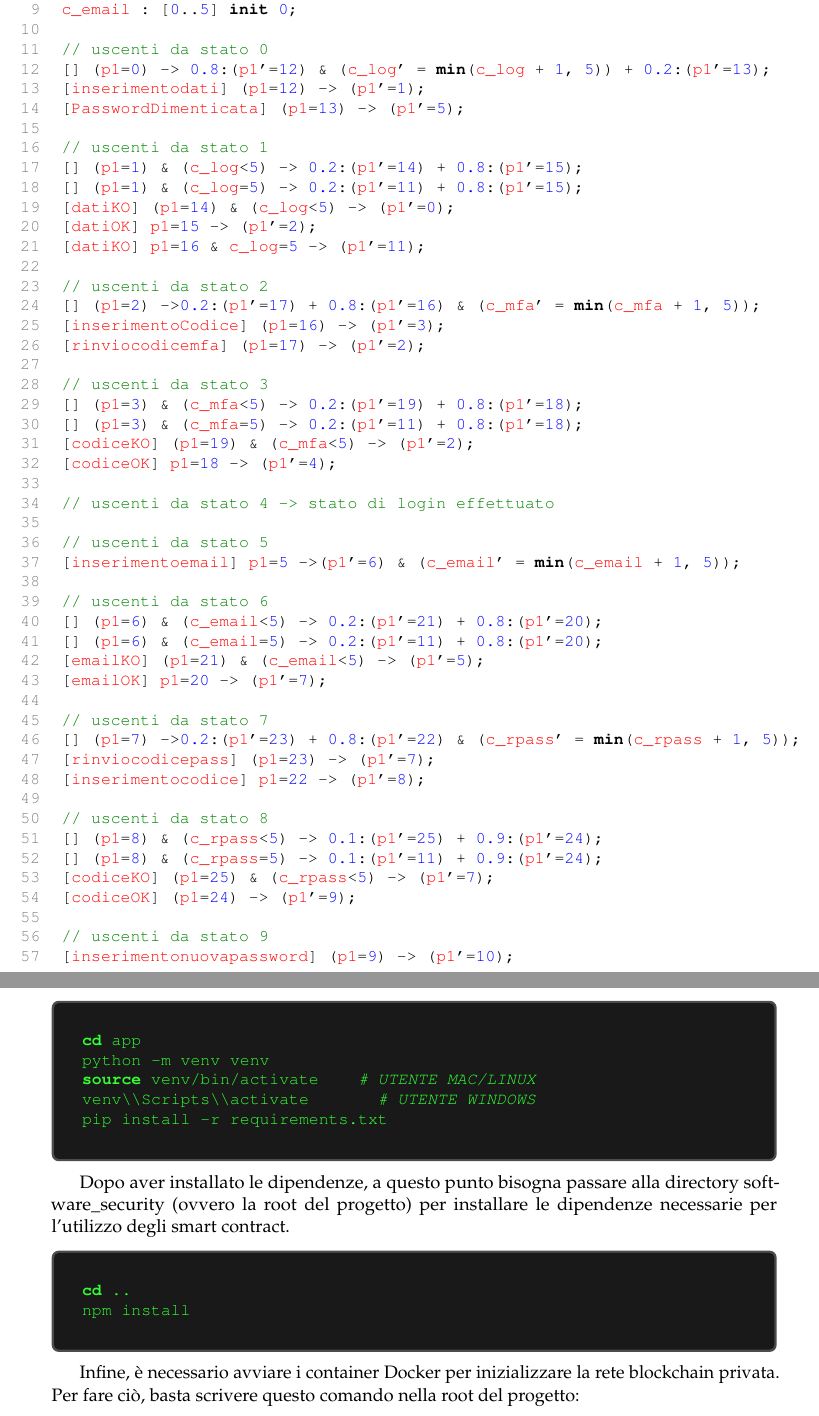
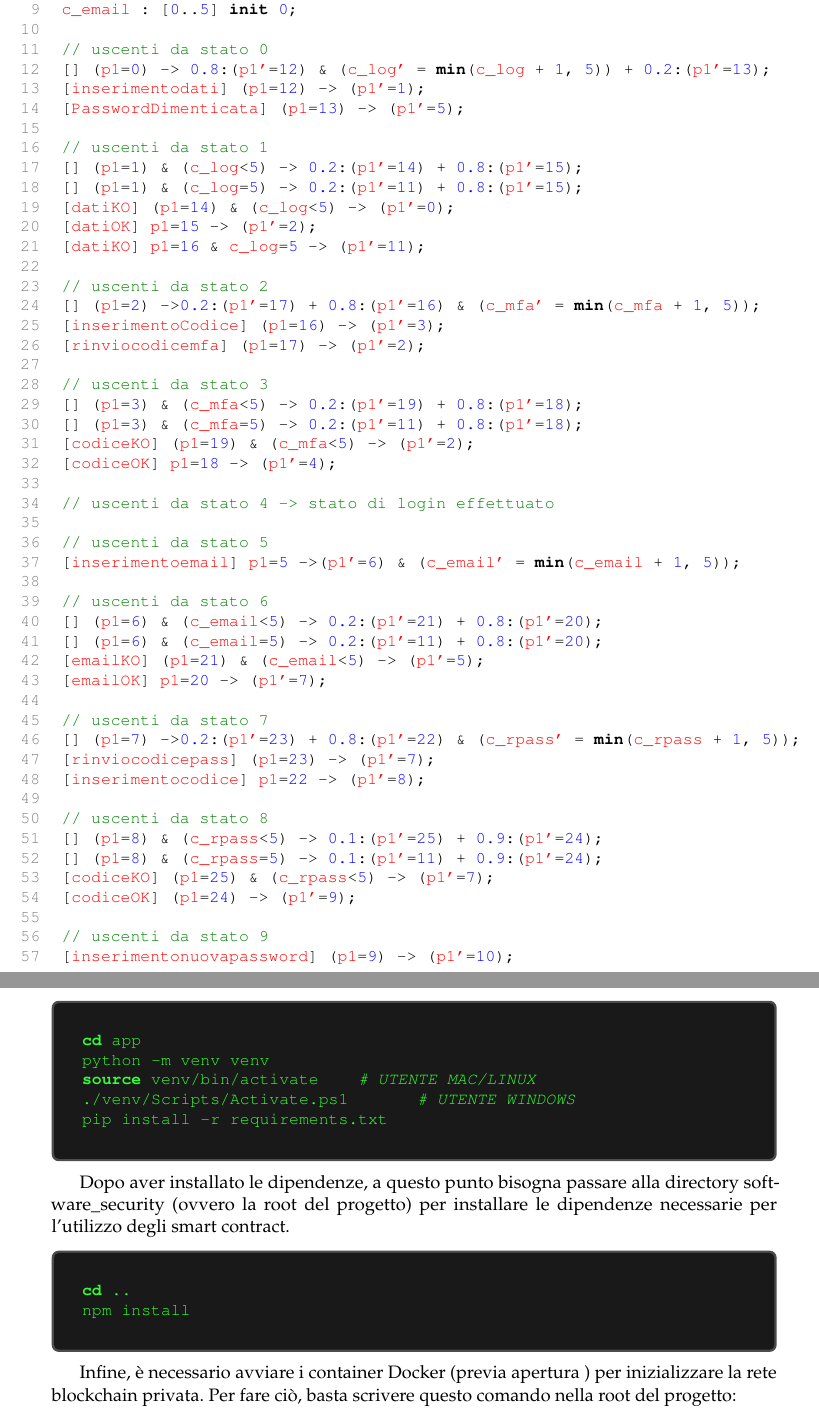
Before and after one commit to Bargi20/Software_security, a LaTeX thesis (Latex/main.tex, which reads Latex/chapter3/chapter3.tex, Latex/chapter5/chapter5.tex): two parts of pages 50 and 62 of 62, joined at a grey line, cut so that both start at the same text. Compiled offline with pdfLaTeX.

Commit message:
fix relazione

```diff
--- a/Latex/chapter3/chapter3.tex
+++ b/Latex/chapter3/chapter3.tex
@@ -196,49 +196,49 @@ Per analizzare la catena di Markov della funzione di login, è stato utilizzato
 \\
 \\
 \cmt{// uscenti da stato 0} \\
-\bracketcontent{} (\variable{p1}=\numberb{0}) -\gt \numberb{0.8}:(\variable{p1}'=\numberb{12}) \&
-(\variable{c\_log}' = \keyword{min}(\variable{c\_log} + \numberb{1}, \numberb{5}))
-+ \numberb{0.2}:(\variable{p1}'=\numberb{13}); \\
-\bracketcontent{inserimentodati} (\variable{p1}=\numberb{12}) -\gt (\variable{p1}'=\numberb{1});
+\bracketcontent{} (\variable{p1}=\numberb{0}) -\gt \numberb{0.8}:(\variable{p1'}=\numberb{12}) \&
+(\variable{c\_log'} = \keyword{min}(\variable{c\_log} + \numberb{1}, \numberb{5}))
++ \numberb{0.2}:(\variable{p1'}=\numberb{13}); \\
+\bracketcontent{inserimentodati} (\variable{p1}=\numberb{12}) -\gt (\variable{p1'}=\numberb{1});
 \\
-\bracketcontent{PasswordDimenticata} (\variable{p1}=\numberb{13}) -\gt (\variable{p1}'=\numberb{5});
+\bracketcontent{PasswordDimenticata} (\variable{p1}=\numberb{13}) -\gt (\variable{p1'}=\numberb{5});
 \\
 \\
 \cmt{// uscenti da stato 1} \\
 \bracketcontent{} (\variable{p1}=\numberb{1}) \& (\variable{c\_log}\lt\numberb{5})
--\gt \numberb{0.2}:(\variable{p1}'=\numberb{14})
-+ \numberb{0.8}:(\variable{p1}'=\numberb{15}); \\
+-\gt \numberb{0.2}:(\variable{p1'}=\numberb{14})
++ \numberb{0.8}:(\variable{p1'}=\numberb{15}); \\
 \bracketcontent{} (\variable{p1}=\numberb{1}) \& (\variable{c\_log}=\numberb{5})
--\gt \numberb{0.2}:(\variable{p1}'=\numberb{11})
-+ \numberb{0.8}:(\variable{p1}'=\numberb{15}); \\
+-\gt \numberb{0.2}:(\variable{p1'}=\numberb{11})
++ \numberb{0.8}:(\variable{p1'}=\numberb{15}); \\
 \bracketcontent{datiKO} (\variable{p1}=\numberb{14}) \& (\variable{c\_log}\lt\numberb{5})
--\gt (\variable{p1}'=\numberb{0}); \\
-\bracketcontent{datiOK} \variable{p1}=\numberb{15} -\gt (\variable{p1}'=\numberb{2}); \\
+-\gt (\variable{p1'}=\numberb{0}); \\
+\bracketcontent{datiOK} \variable{p1}=\numberb{15} -\gt (\variable{p1'}=\numberb{2}); \\
 \bracketcontent{datiKO} \variable{p1}=\numberb{16} \& \variable{c\_log}=\numberb{5}
--\gt (\variable{p1}'=\numberb{11});
+-\gt (\variable{p1'}=\numberb{11});
 \\
 \\
 % stato 2
 \cmt{// uscenti da stato 2} \\
 \bracketcontent{} (\variable{p1}=\numberb{2}) -\gt
-\numberb{0.2}:(\variable{p1}'=\numberb{17})
-+ \numberb{0.8}:(\variable{p1}'=\numberb{16}) \&
-(\variable{c\_mfa}' = \keyword{min}(\variable{c\_mfa} + \numberb{1}, \numberb{5})); \\
-\bracketcontent{inserimentoCodice} (\variable{p1}=\numberb{16}) -\gt (\variable{p1}'=\numberb{3}); \\
-\bracketcontent{rinviocodicemfa} (\variable{p1}=\numberb{17}) -\gt (\variable{p1}'=\numberb{2});
+\numberb{0.2}:(\variable{p1'}=\numberb{17})
++ \numberb{0.8}:(\variable{p1'}=\numberb{16}) \&
+(\variable{c\_mfa'} = \keyword{min}(\variable{c\_mfa} + \numberb{1}, \numberb{5})); \\
+\bracketcontent{inserimentoCodice} (\variable{p1}=\numberb{16}) -\gt (\variable{p1'}=\numberb{3}); \\
+\bracketcontent{rinviocodicemfa} (\variable{p1}=\numberb{17}) -\gt (\variable{p1'}=\numberb{2});
 \\
 \\
 % stato 3
 \cmt{// uscenti da stato 3} \\
 \bracketcontent{} (\variable{p1}=\numberb{3}) \& (\variable{c\_mfa}\lt\numberb{5})
--\gt \numberb{0.2}:(\variable{p1}'=\numberb{19})
-+ \numberb{0.8}:(\variable{p1}'=\numberb{18}); \\
+-\gt \numberb{0.2}:(\variable{p1'}=\numberb{19})
++ \numberb{0.8}:(\variable{p1'}=\numberb{18}); \\
 \bracketcontent{} (\variable{p1}=\numberb{3}) \& (\variable{c\_mfa}=\numberb{5})
--\gt \numberb{0.2}:(\variable{p1}'=\numberb{11})
-+ \numberb{0.8}:(\variable{p1}'=\numberb{18}); \\
+-\gt \numberb{0.2}:(\variable{p1'}=\numberb{11})
++ \numberb{0.8}:(\variable{p1'}=\numberb{18}); \\
 \bracketcontent{codiceKO} (\variable{p1}=\numberb{19}) \& (\variable{c\_mfa}\lt\numberb{5})
--\gt (\variable{p1}'=\numberb{2}); \\
-\bracketcontent{codiceOK} \variable{p1}=\numberb{18} -\gt (\variable{p1}'=\numberb{4});
+-\gt (\variable{p1'}=\numberb{2}); \\
+\bracketcontent{codiceOK} \variable{p1}=\numberb{18} -\gt (\variable{p1'}=\numberb{4});
 \\
 \\
 % stato 4
@@ -247,49 +247,49 @@ Per analizzare la catena di Markov della funzione di login, è stato utilizzato
 % stato 5
 \cmt{// uscenti da stato 5} \\
 \bracketcontent{inserimentoemail} \variable{p1}=\numberb{5} -\gt
-(\variable{p1}'=\numberb{6}) \&
-(\variable{c\_email}' = \keyword{min}(\variable{c\_email} + \numberb{1}, \numberb{5}));
+(\variable{p1'}=\numberb{6}) \&
+(\variable{c\_email'} = \keyword{min}(\variable{c\_email} + \numberb{1}, \numberb{5}));
 \\
 \\
 % stato 6
 \cmt{// uscenti da stato 6} \\
 \bracketcontent{} (\variable{p1}=\numberb{6}) \& (\variable{c\_email}\lt\numberb{5})
--\gt \numberb{0.2}:(\variable{p1}'=\numberb{21})
-+ \numberb{0.8}:(\variable{p1}'=\numberb{20}); \\
+-\gt \numberb{0.2}:(\variable{p1'}=\numberb{21})
++ \numberb{0.8}:(\variable{p1'}=\numberb{20}); \\
 \bracketcontent{} (\variable{p1}=\numberb{6}) \& (\variable{c\_email}=\numberb{5})
--\gt \numberb{0.2}:(\variable{p1}'=\numberb{11})
-+ \numberb{0.8}:(\variable{p1}'=\numberb{20}); \\
+-\gt \numberb{0.2}:(\variable{p1'}=\numberb{11})
++ \numberb{0.8}:(\variable{p1'}=\numberb{20}); \\
 \bracketcontent{emailKO} (\variable{p1}=\numberb{21}) \& (\variable{c\_email}\lt\numberb{5})
--\gt (\variable{p1}'=\numberb{5}); \\
-\bracketcontent{emailOK} \variable{p1}=\numberb{20} -\gt (\variable{p1}'=\numberb{7});
+-\gt (\variable{p1'}=\numberb{5}); \\
+\bracketcontent{emailOK} \variable{p1}=\numberb{20} -\gt (\variable{p1'}=\numberb{7});
 \\
 \\
 % stato 7
 \cmt{// uscenti da stato 7} \\
 \bracketcontent{} (\variable{p1}=\numberb{7}) -\gt
-\numberb{0.2}:(\variable{p1}'=\numberb{23})
-+ \numberb{0.8}:(\variable{p1}'=\numberb{22}) \&
-(\variable{c\_rpass}' = \keyword{min}(\variable{c\_rpass} + \numberb{1}, \numberb{5})); \\
-\bracketcontent{rinviocodicepass} (\variable{p1}=\numberb{23}) -\gt (\variable{p1}'=\numberb{7}); \\
-\bracketcontent{inserimentocodice} \variable{p1}=\numberb{22} -\gt (\variable{p1}'=\numberb{8});
+\numberb{0.2}:(\variable{p1'}=\numberb{23})
++ \numberb{0.8}:(\variable{p1'}=\numberb{22}) \&
+(\variable{c\_rpass'} = \keyword{min}(\variable{c\_rpass} + \numberb{1}, \numberb{5})); \\
+\bracketcontent{rinviocodicepass} (\variable{p1}=\numberb{23}) -\gt (\variable{p1'}=\numberb{7}); \\
+\bracketcontent{inserimentocodice} \variable{p1}=\numberb{22} -\gt (\variable{p1'}=\numberb{8});
 \\
 \\
 % stato 8
 \cmt{// uscenti da stato 8} \\
 \bracketcontent{} (\variable{p1}=\numberb{8}) \& (\variable{c\_rpass}\lt\numberb{5})
--\gt \numberb{0.1}:(\variable{p1}'=\numberb{25})
-+ \numberb{0.9}:(\variable{p1}'=\numberb{24}); \\
+-\gt \numberb{0.1}:(\variable{p1'}=\numberb{25})
++ \numberb{0.9}:(\variable{p1'}=\numberb{24}); \\
 \bracketcontent{} (\variable{p1}=\numberb{8}) \& (\variable{c\_rpass}=\numberb{5})
--\gt \numberb{0.1}:(\variable{p1}'=\numberb{11})
-+ \numberb{0.9}:(\variable{p1}'=\numberb{24}); \\
+-\gt \numberb{0.1}:(\variable{p1'}=\numberb{11})
++ \numberb{0.9}:(\variable{p1'}=\numberb{24}); \\
 \bracketcontent{codiceKO} (\variable{p1}=\numberb{25}) \& (\variable{c\_rpass}\lt\numberb{5})
--\gt (\variable{p1}'=\numberb{7}); \\
-\bracketcontent{codiceOK} (\variable{p1}=\numberb{24}) -\gt (\variable{p1}'=\numberb{9});
+-\gt (\variable{p1'}=\numberb{7}); \\
+\bracketcontent{codiceOK} (\variable{p1}=\numberb{24}) -\gt (\variable{p1'}=\numberb{9});
 \\
 \\
 % stato 9
 \cmt{// uscenti da stato 9} \\
-\bracketcontent{inserimentonuovapassword} (\variable{p1}=\numberb{9}) -\gt (\variable{p1}'=\numberb{10});
+\bracketcontent{inserimentonuovapassword} (\variable{p1}=\numberb{9}) -\gt (\variable{p1'}=\numberb{10});
 \\
 \\
 % stato 10
--- a/Latex/chapter5/chapter5.tex
+++ b/Latex/chapter5/chapter5.tex
@@ -28,7 +28,7 @@ In seguito, bisogna installare le dipendenze e le librerie necessarie per l'esec
 cd app
 python -m venv venv
 source venv/bin/activate    # UTENTE MAC/LINUX
-venv\\Scripts\\activate       # UTENTE WINDOWS
+./venv/Scripts/Activate.ps1       # UTENTE WINDOWS
 pip install -r requirements.txt
 \end{terminal}
 
@@ -39,7 +39,7 @@ cd ..
 npm install
 \end{terminal}
 
-Infine, è necessario avviare i container Docker per inizializzare la rete blockchain privata. Per fare ciò, basta scrivere questo comando nella root del progetto:
+Infine, è necessario avviare i container Docker (previa apertura ) per inizializzare la rete blockchain privata. Per fare ciò, basta scrivere questo comando nella root del progetto:
 \begin{terminal}
 docker-compose up -d
 \end{terminal}
```
Also changed, not shown: README.md, Latex/chapter3/chapter3.tex (8 more changed lines).
